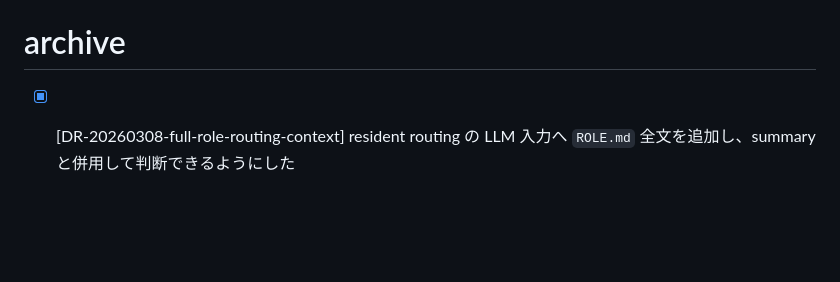
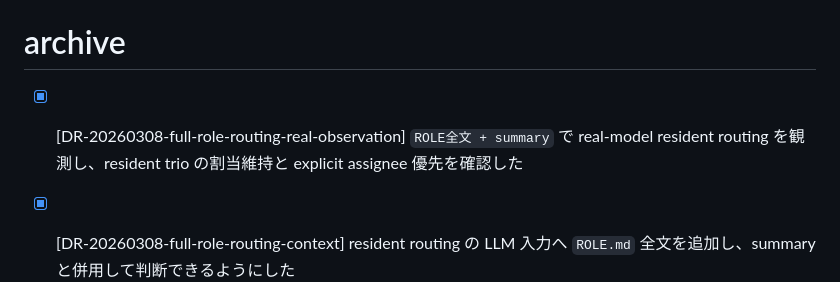
Before and after one commit to kitfactory/tomoshibi-kan, a Markdown page: docs/plan.md, the part around the change. Drawn GitHub-style; blank space fills up the shorter version.

Commit message:
test: observe full-role routing with real model

```diff
--- a/docs/plan.md
+++ b/docs/plan.md
@@ -11,6 +11,7 @@
 - `plan.md` archive を月次で分割し、今後も入口を薄く保つ
 
 # archive
+- [x] [DR-20260308-full-role-routing-real-observation] `ROLE全文 + summary` で real-model resident routing を観測し、resident trio の割当維持と explicit assignee 優先を確認した
 - [x] [DR-20260308-full-role-routing-context] resident routing の LLM 入力へ `ROLE.md` 全文を追加し、summary と併用して判断できるようにした
 - [x] [DR-20260308-role-first-routing-without-taskkind] `taskKind` を廃止し、ROLE の得意な依頼 / 得意な作成物を軸に resident routing を行うように切り替えた
 - [x] [DR-20260308-resident-variation-real-observation] resident 主体の依頼を real-model で観測し、`調べる人` / `作り手` は `plan_ready` 手前で止まり、`書く人` は progress query 誤判定に衝突することを確認した
```
Also changed, not shown: docs/delta/DR-20260308-full-role-routing-real-observation.md (added, +135 -0 lines).
